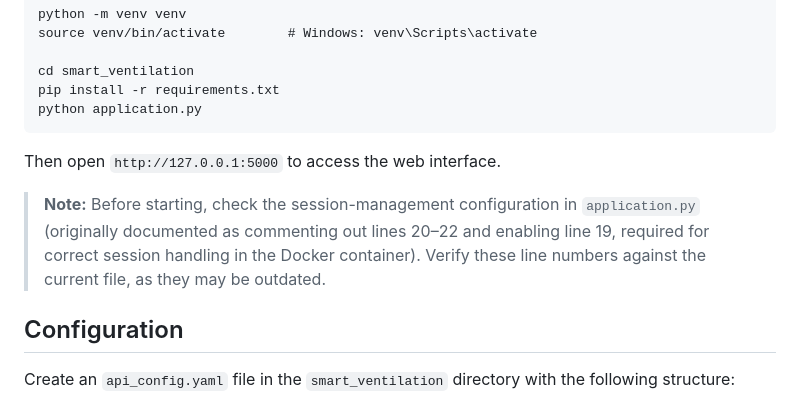
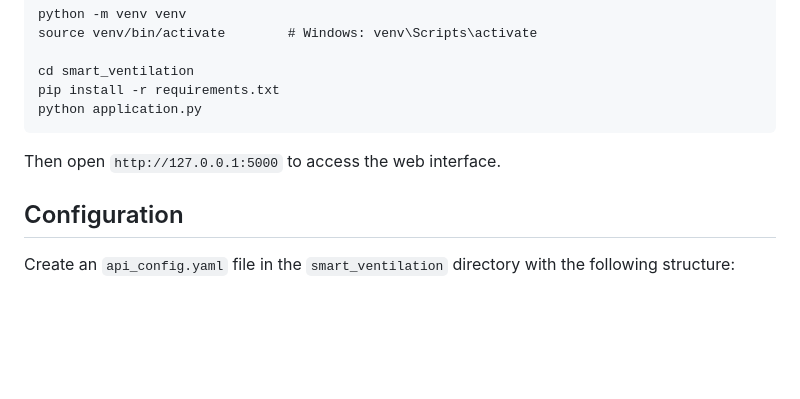
Before and after one commit to mudarshullar2/ventilation-optimization, a Markdown page: README.md, the part around the change. Rendered like a GitHub page; blank space fills up the shorter version.

Commit message:
README.md aktualisieren

```diff
--- a/README.md
+++ b/README.md
@@ -44,8 +44,6 @@ python application.py
 
 Then open `http://127.0.0.1:5000` to access the web interface.
 
-> **Note:** Before starting, check the session-management configuration in `application.py` (originally documented as commenting out lines 20–22 and enabling line 19, required for correct session handling in the Docker container). Verify these line numbers against the current file, as they may be outdated.
-
 ## Configuration
 
 Create an `api_config.yaml` file in the `smart_ventilation` directory with the following structure:
```
